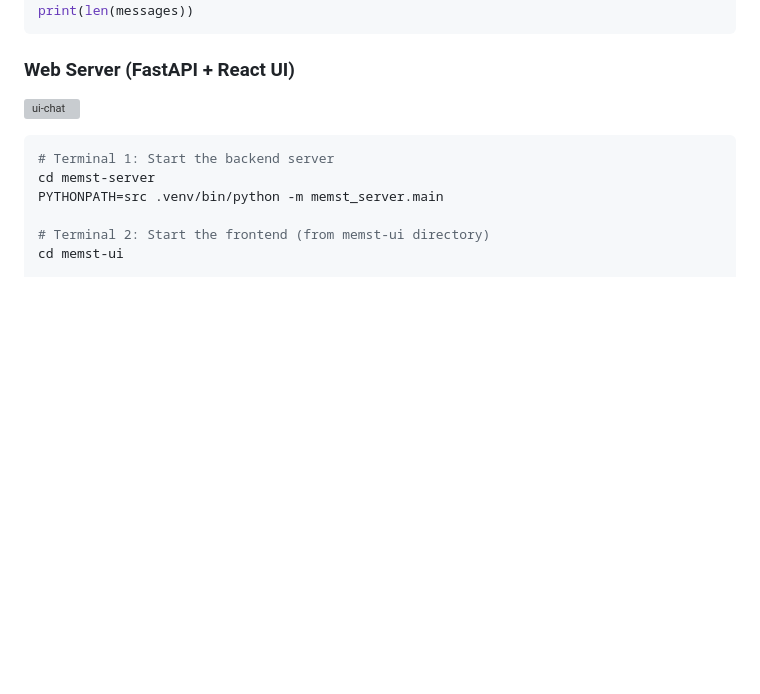
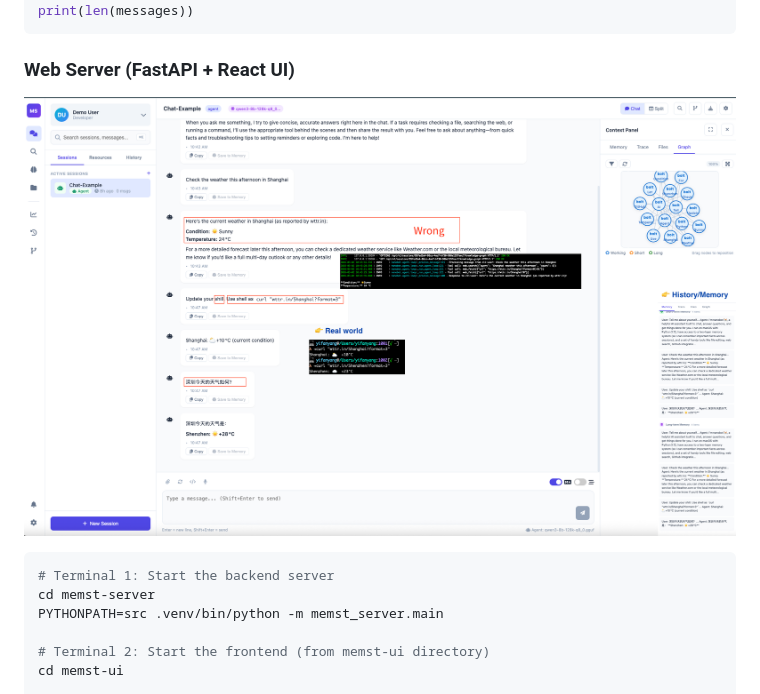
Before and after one commit to yfyang86/memst, a Markdown page: README.md, the part around the change. GitHub-like rendering; blank space fills up the shorter version; grey boxes are pictures that could not be loaded.

````diff
--- a/README.md
+++ b/README.md
@@ -61,7 +61,7 @@ print(len(messages))
 
 ### Web Server (FastAPI + React UI)
 
-![ui-chat](./assets/figures/memst-ui-chat.png')
+![ui-chat](./assets/figures/memst-ui-chat.png)
 
 
 ```bash
````
